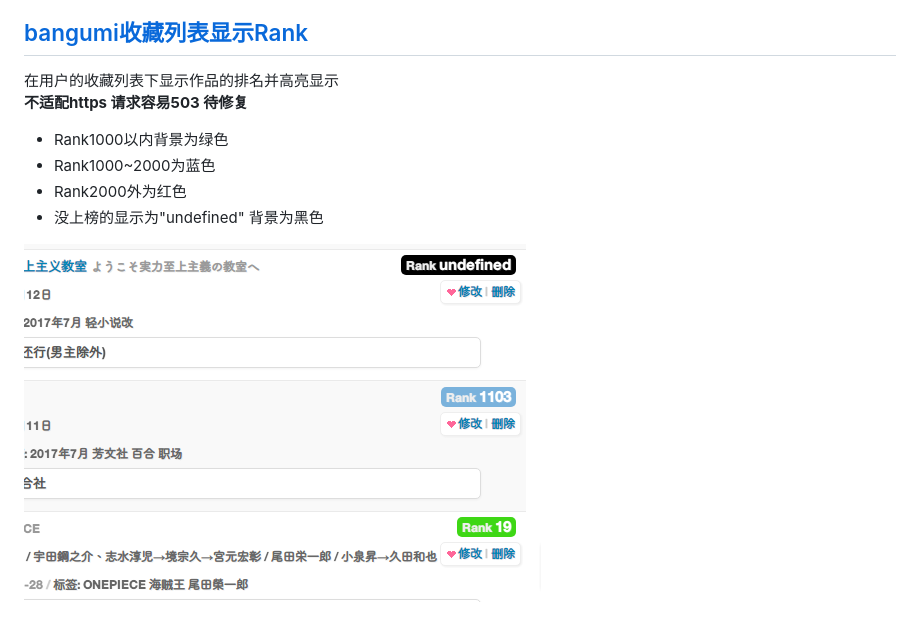
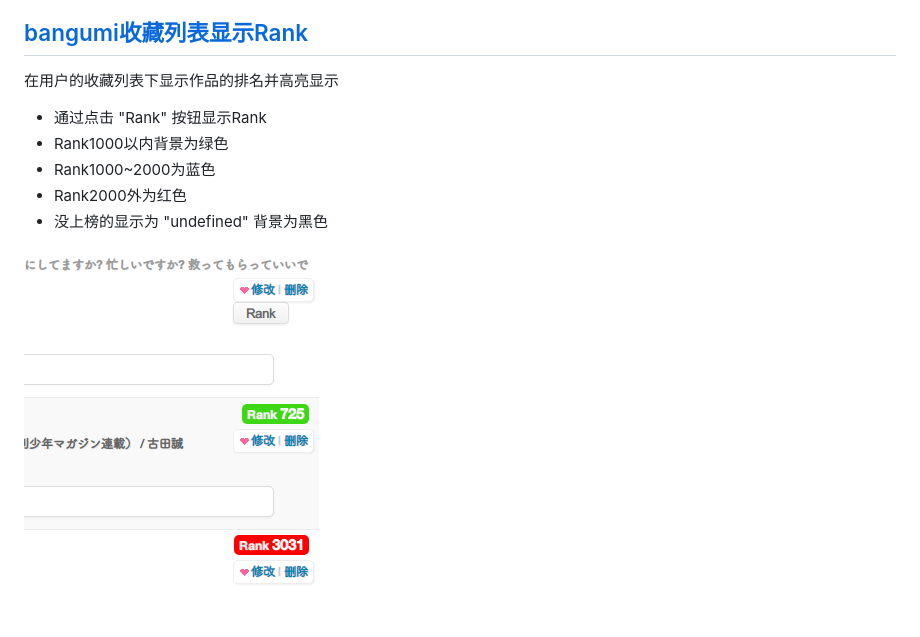
Before and after one commit to bangumi/scripts, a Markdown page: yonjar/README.md, the part around the change. GitHub-like rendering; pictures changed too: yonjar/images/show_rank_demo1.png (added), yonjar/images/snipaste20170705_205646.png (deleted).

Commit message:
fixed bugs and update readme
1. 用点击按钮的方式减轻服务器压力(避免503)
2. 优化代码

```diff
--- a/yonjar/README.md
+++ b/yonjar/README.md
@@ -11,11 +11,11 @@
 ## [bangumi收藏列表显示Rank](https://github.com/bangumi/scripts/blob/master/yonjar/show_rank.user.js?raw=true)
 
 在用户的收藏列表下显示作品的排名并高亮显示
-**不适配https 请求容易503 待修复**
 
+- 通过点击 "Rank" 按钮显示Rank
 - Rank1000以内背景为绿色
 - Rank1000~2000为蓝色
 - Rank2000外为红色
-- 没上榜的显示为"undefined" 背景为黑色
+- 没上榜的显示为 "undefined" 背景为黑色
 
-![bangumi收藏列表显示Rank效果](images/snipaste20170705_205646.png)
+![bangumi收藏列表显示Rank效果](images/show_rank_demo1.png)
```
Also changed, not shown: 1 other file.
